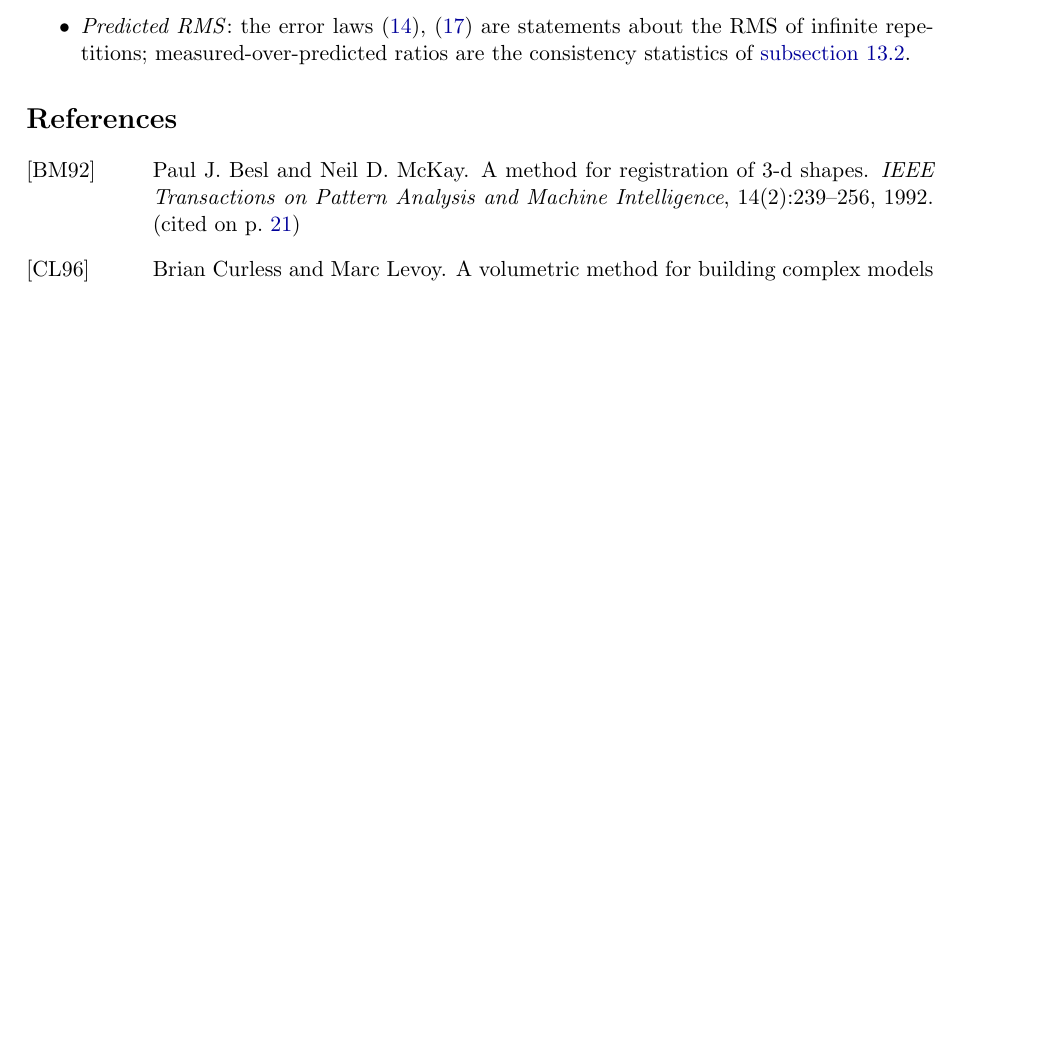
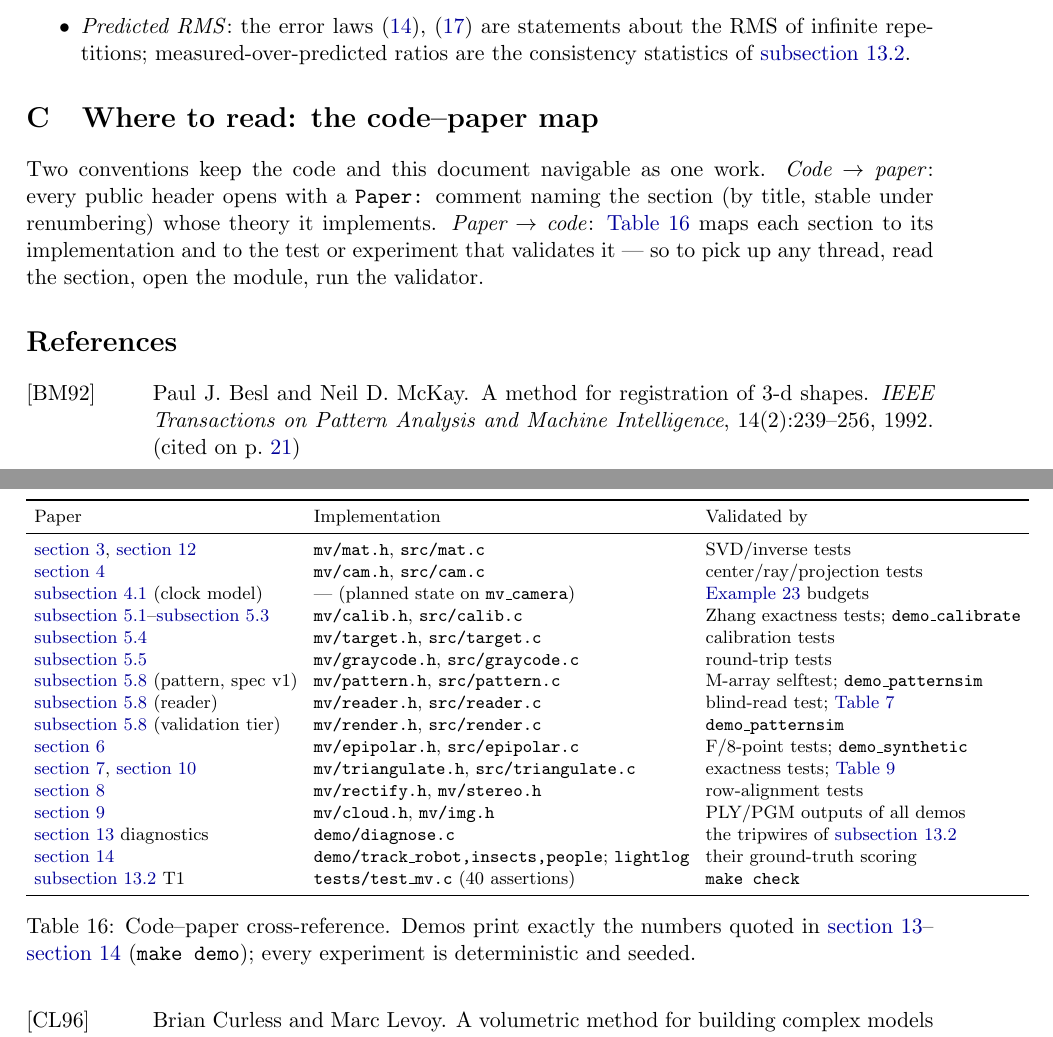
Before and after one commit to sanya-shopper/3d-multiview, a LaTeX paper (doc/multiview.tex): part of page 41 of 44 before the commit and two parts of pages 41 and 42 of 45 after it, the two joined at a grey line, cut so that both start at the same text, the shorter picture padded with empty space. Compiled offline with pdfLaTeX.

Commit message:
Cross-reference code and paper bidirectionally
Every public header opens with a Paper: comment naming its section by
title; new final appendix 'Where to read: the code-paper map' tables each
section to its module and validating test/experiment; README documents
the convention.

Co-Authored-By: Claude Fable 5 <noreply@anthropic.com>

```diff
--- a/doc/multiview.tex
+++ b/doc/multiview.tex
@@ -2895,6 +2895,50 @@ signals overfitting just as surely as one above signals underfitting.
         statistics of \autoref{sec:statrules}.
 \end{itemize}
 
+%----------------------------------------------------------------------
+\section{Where to read: the code--paper map}
+\label{sec:codemap}
+
+Two conventions keep the code and this document navigable as one work.
+\emph{Code $\to$ paper}: every public header opens with a
+\code{Paper:} comment naming the section (by title, stable under
+renumbering) whose theory it implements. \emph{Paper $\to$ code}:
+\autoref{tab:codemap} maps each section to its implementation and to
+the test or experiment that validates it --- so to pick up any thread,
+read the section, open the module, run the validator.
+
+\begin{table}[ht]
+\centering
+\footnotesize
+\setlength{\tabcolsep}{4pt}
+\begin{tabular}{l l l}
+\toprule
+Paper & Implementation & Validated by \\
+\midrule
+\autoref{sec:toolkit}, \autoref{sec:numerics} & \code{mv/mat.h}, \code{src/mat.c} & SVD/inverse tests \\
+\autoref{sec:camera} & \code{mv/cam.h}, \code{src/cam.c} & center/ray/projection tests \\
+\autoref{sec:timemodel} (clock model) & --- (planned state on \code{mv\_camera}) & \autoref{ex:skew} budgets \\
+\autoref{sec:homography}--\autoref{sec:radial} & \code{mv/calib.h}, \code{src/calib.c} & Zhang exactness tests; \code{demo\_calibrate} \\
+\autoref{sec:printed} & \code{mv/target.h}, \code{src/target.c} & calibration tests \\
+\autoref{sec:display} & \code{mv/graycode.h}, \code{src/graycode.c} & round-trip tests \\
+\autoref{sec:calibspec} (pattern, spec v1) & \code{mv/pattern.h}, \code{src/pattern.c} & M-array selftest; \code{demo\_patternsim} \\
+\autoref{sec:calibspec} (reader) & \code{mv/reader.h}, \code{src/reader.c} & blind-read test; \autoref{tab:patresults} \\
+\autoref{sec:calibspec} (validation tier) & \code{mv/render.h}, \code{src/render.c} & \code{demo\_patternsim} \\
+\autoref{sec:epipolar} & \code{mv/epipolar.h}, \code{src/epipolar.c} & F/8-point tests; \code{demo\_synthetic} \\
+\autoref{sec:triangulation}, \autoref{sec:scaling} & \code{mv/triangulate.h}, \code{src/triangulate.c} & exactness tests; \autoref{tab:diagtri} \\
+\autoref{sec:stereo} & \code{mv/rectify.h}, \code{mv/stereo.h} & row-alignment tests \\
+\autoref{sec:models} & \code{mv/cloud.h}, \code{mv/img.h} & PLY/PGM outputs of all demos \\
+\autoref{sec:results} diagnostics & \code{demo/diagnose.c} & the tripwires of \autoref{sec:statrules} \\
+\autoref{sec:scenarios} & \code{demo/track\_robot,insects,people}; \code{lightlog} & their ground-truth scoring \\
+\autoref{sec:statrules} T1 & \code{tests/test\_mv.c} (40 assertions) & \code{make check} \\
+\bottomrule
+\end{tabular}
+\caption{Code--paper cross-reference. Demos print exactly the numbers
+quoted in \autoref{sec:results}--\autoref{sec:scenarios}
+(\code{make demo}); every experiment is deterministic and seeded.}
+\label{tab:codemap}
+\end{table}
+
 \bibliographystyle{alpha}
 \bibliography{refs}
 
```
Also changed, not shown: CONVERSATION_LOG.md (+1 -0 lines), README.md, 15 other files.
